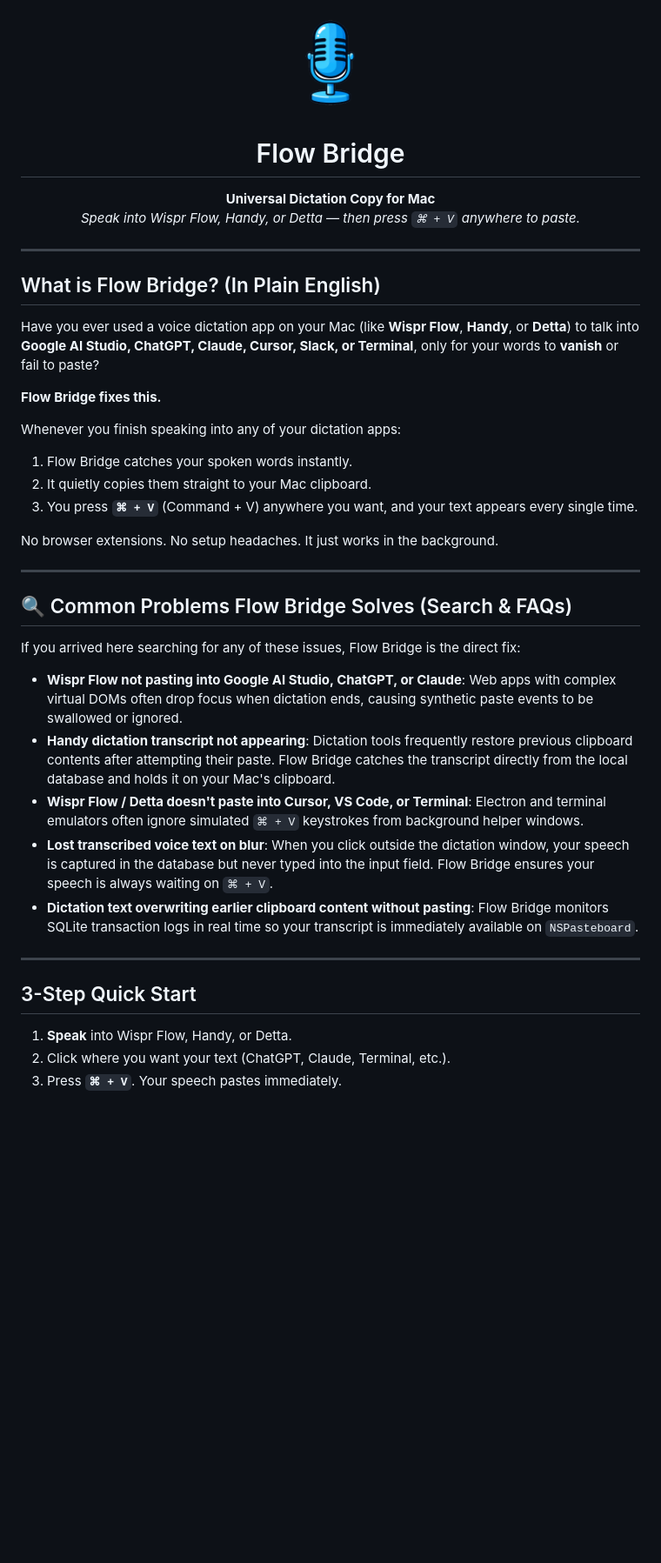
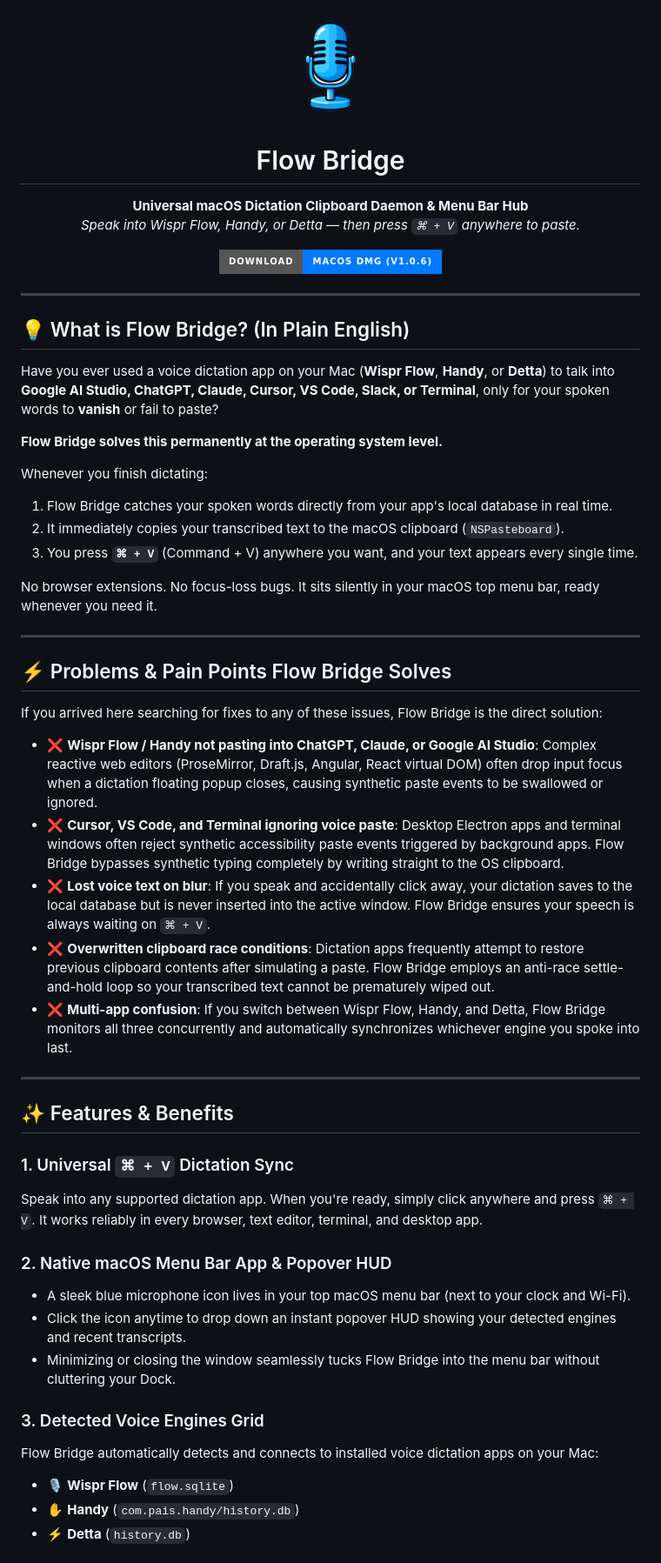
Before and after one commit to sandeepisconscious-create/flow-bridge, a Markdown page: README.md, the part around one of its changes. Shown at 87% size. Drawn GitHub-style; badges without logos; blank space fills up the shorter version.

Commit message:
docs: rewrite README with comprehensive features, pain points, and architecture guide

```diff
--- a/README.md
+++ b/README.md
@@ -1,41 +1,58 @@
 <div align="center">
-  <img src="assets/logo.png" width="120" alt="Flow Bridge Logo" />
+  <img src="assets/logo.png" width="128" alt="Flow Bridge Logo" />
   <h1>Flow Bridge</h1>
-  <p><strong>Universal Dictation Copy for Mac</strong><br/>
+  <p><strong>Universal macOS Dictation Clipboard Daemon & Menu Bar Hub</strong><br/>
   <em>Speak into Wispr Flow, Handy, or Detta — then press <code>⌘ + V</code> anywhere to paste.</em></p>
+
+  <p>
+    <a href="https://github.com/sandeepisconscious-create/flow-bridge/releases/download/v1.0.6/FlowBridge-Installer.dmg">
+      <img src="https://img.shields.io/badge/Download-macOS%20DMG%20(v1.0.6)-007AFF?style=for-the-badge&logo=apple&logoColor=white" alt="Download macOS DMG" />
+    </a>
+  </p>
 </div>
 
 ---
 
-## What is Flow Bridge? (In Plain English)
+## 💡 What is Flow Bridge? (In Plain English)
 
-Have you ever used a voice dictation app on your Mac (like **Wispr Flow**, **Handy**, or **Detta**) to talk into **Google AI Studio, ChatGPT, Claude, Cursor, Slack, or Terminal**, only for your words to **vanish** or fail to paste?
+Have you ever used a voice dictation app on your Mac (**Wispr Flow**, **Handy**, or **Detta**) to talk into **Google AI Studio, ChatGPT, Claude, Cursor, VS Code, Slack, or Terminal**, only for your spoken words to **vanish** or fail to paste?
 
-**Flow Bridge fixes this.**
+**Flow Bridge solves this permanently at the operating system level.**
 
-Whenever you finish speaking into any of your dictation apps:
-1. Flow Bridge catches your spoken words instantly.
-2. It quietly copies them straight to your Mac clipboard.
+Whenever you finish dictating:
+1. Flow Bridge catches your spoken words directly from your app's local database in real time.
+2. It immediately copies your transcribed text to the macOS clipboard (`NSPasteboard`).
 3. You press **`⌘ + V`** (Command + V) anywhere you want, and your text appears every single time.
 
-No browser extensions. No setup headaches. It just works in the background.
+No browser extensions. No focus-loss bugs. It sits silently in your macOS top menu bar, ready whenever you need it.
 
 ---
 
-## 🔍 Common Problems Flow Bridge Solves (Search & FAQs)
+## ⚡ Problems & Pain Points Flow Bridge Solves
 
-If you arrived here searching for any of these issues, Flow Bridge is the direct fix:
+If you arrived here searching for fixes to any of these issues, Flow Bridge is the direct solution:
 
-- **Wispr Flow not pasting into Google AI Studio, ChatGPT, or Claude**: Web apps with complex virtual DOMs often drop focus when dictation ends, causing synthetic paste events to be swallowed or ignored.
-- **Handy dictation transcript not appearing**: Dictation tools frequently restore previous clipboard contents after attempting their paste. Flow Bridge catches the transcript directly from the local database and holds it on your Mac's clipboard.
-- **Wispr Flow / Detta doesn't paste into Cursor, VS Code, or Terminal**: Electron and terminal emulators often ignore simulated `⌘ + V` keystrokes from background helper windows.
-- **Lost transcribed voice text on blur**: When you click outside the dictation window, your speech is captured in the database but never typed into the input field. Flow Bridge ensures your speech is always waiting on `⌘ + V`.
-- **Dictation text overwriting earlier clipboard content without pasting**: Flow Bridge monitors SQLite transaction logs in real time so your transcript is immediately available on `NSPasteboard`.
+- ❌ **Wispr Flow / Handy not pasting into ChatGPT, Claude, or Google AI Studio**: Complex reactive web editors (ProseMirror, Draft.js, Angular, React virtual DOM) often drop input focus when a dictation floating popup closes, causing synthetic paste events to be swallowed or ignored.
+- ❌ **Cursor, VS Code, and Terminal ignoring voice paste**: Desktop Electron apps and terminal windows often reject synthetic accessibility paste events triggered by background apps. Flow Bridge bypasses synthetic typing completely by writing straight to the OS clipboard.
+- ❌ **Lost voice text on blur**: If you speak and accidentally click away, your dictation saves to the local database but is never inserted into the active window. Flow Bridge ensures your speech is always waiting on `⌘ + V`.
+- ❌ **Overwritten clipboard race conditions**: Dictation apps frequently attempt to restore previous clipboard contents after simulating a paste. Flow Bridge employs an anti-race settle-and-hold loop so your transcribed text cannot be prematurely wiped out.
+- ❌ **Multi-app confusion**: If you switch between Wispr Flow, Handy, and Detta, Flow Bridge monitors all three concurrently and automatically synchronizes whichever engine you spoke into last.
 
 ---
 
-## 3-Step Quick Start
+## ✨ Features & Benefits
 
-1. **Speak** into Wispr Flow, Handy, or Detta.
-2. Click where you want your text (ChatGPT, Claude, Terminal, etc.).
-3. Press **`⌘ + V`**. Your speech pastes immediately.
+### 1. Universal `⌘ + V` Dictation Sync
+Speak into any supported dictation app. When you're ready, simply click anywhere and press `⌘ + V`. It works reliably in every browser, text editor, terminal, and desktop app.
+
+### 2. Native macOS Menu Bar App & Popover HUD
+- A sleek blue microphone icon lives in your top macOS menu bar (next to your clock and Wi-Fi).
+- Click the icon anytime to drop down an instant popover HUD showing your detected engines and recent transcripts.
+- Minimizing or closing the window seamlessly tucks Flow Bridge into the menu bar without cluttering your Dock.
+
+### 3. Detected Voice Engines Grid
+Flow Bridge automatically detects and connects to installed voice dictation apps on your Mac:
+- 🎙️ **Wispr Flow** (`flow.sqlite`)
+- ✋ **Handy** (`com.pais.handy/history.db`)
+- ⚡ **Detta** (`history.db`)
+
```
Also changed, not shown: other parts of README.md (+36 -30 lines).
